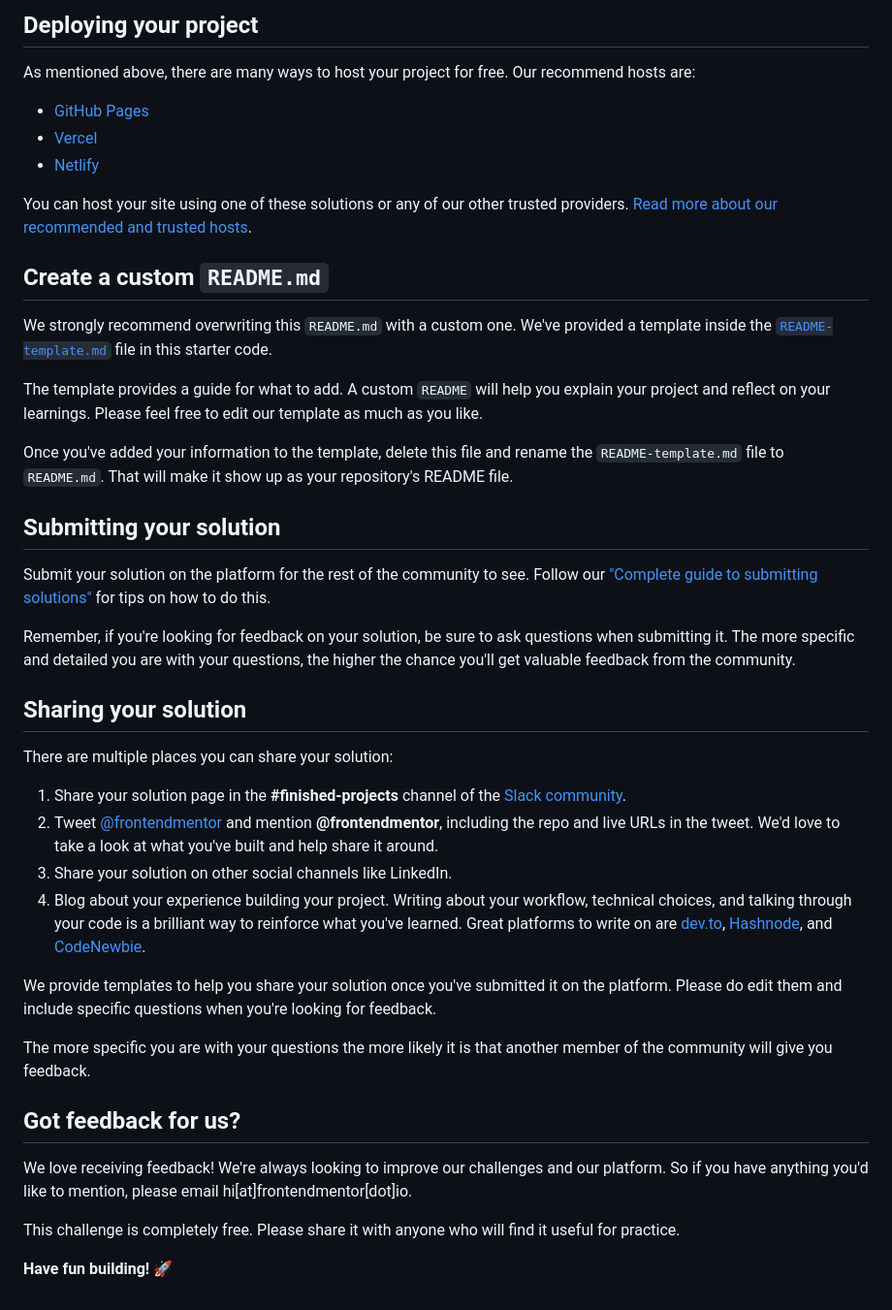
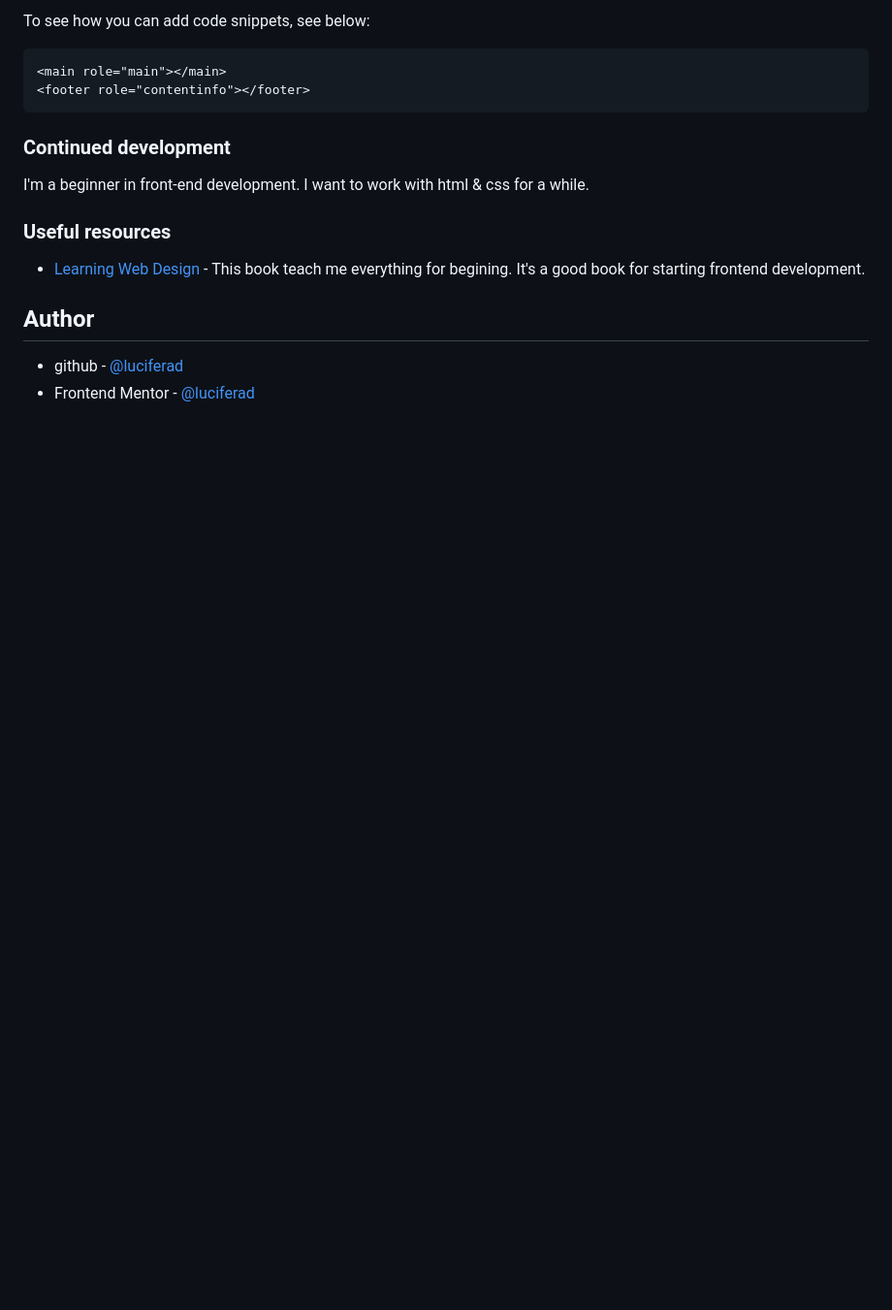
Before and after one commit to luciferad/nft-preview-card-component-main, a Markdown page: README.md, the part around the change printed below. Shown: that part at 97% size. Rendered like a GitHub page; blank space fills up the shorter version.

````diff
--- a/README.md
+++ b/README.md
@@ -48,45 +54,20 @@ Feel free to use any workflow that you feel comfortable with. Below is a suggest
 
-## Deploying your project
+To see how you can add code snippets, see below:
 
-As mentioned above, there are many ways to host your project for free. Our recommend hosts are:
+```html
+<main role="main"></main>
+<footer role="contentinfo"></footer>
+```
 
-- [GitHub Pages](https://pages.github.com/)
-- [Vercel](https://vercel.com/)
-- [Netlify](https://www.netlify.com/)
+### Continued development
 
-You can host your site using one of these solutions or any of our other trusted providers. [Read more about our recommended and trusted hosts](https://medium.com/frontend-mentor/frontend-mentor-trusted-hosting-providers-bf000dfebe).
+I'm a beginner in front-end development. I want to work with html & css for a while.
 
-## Create a custom `README.md`
+### Useful resources
 
-We strongly recommend overwriting this `README.md` with a custom one. We've provided a template inside the [`README-template.md`](./README-template.md) file in this starter code.
+- [Learning Web Design](https://www.amazon.com/Learning-Web-Design-Beginners-JavaScript/dp/1491960205) - This book teach me everything for begining. It's a good book for starting frontend development.
 
-The template provides a guide for what to add. A custom `README` will help you explain your project and reflect on your learnings. Please feel free to edit our template as much as you like.
+## Author
 
-Once you've added your information to the template, delete this file and rename the `README-template.md` file to `README.md`. That will make it show up as your repository's README file.
-
-## Submitting your solution
-
-Submit your solution on the platform for the rest of the community to see. Follow our ["Complete guide to submitting solutions"](https://medium.com/frontend-mentor/a-complete-guide-to-submitting-solutions-on-frontend-mentor-ac6384162248) for tips on how to do this.
-
-Remember, if you're looking for feedback on your solution, be sure to ask questions when submitting it. The more specific and detailed you are with your questions, the higher the chance you'll get valuable feedback from the community.
-
-## Sharing your solution
-
-There are multiple places you can share your solution:
-
-1. Share your solution page in the **#finished-projects** channel of the [Slack community](https://www.frontendmentor.io/slack).
-2. Tweet [@frontendmentor](https://twitter.com/frontendmentor) and mention **@frontendmentor**, including the repo and live URLs in the tweet. We'd love to take a look at what you've built and help share it around.
-3. Share your solution on other social channels like LinkedIn.
-4. Blog about your experience building your project. Writing about your workflow, technical choices, and talking through your code is a brilliant way to reinforce what you've learned. Great platforms to write on are [dev.to](https://dev.to/), [Hashnode](https://hashnode.com/), and [CodeNewbie](https://community.codenewbie.org/).
-
-We provide templates to help you share your solution once you've submitted it on the platform. Please do edit them and include specific questions when you're looking for feedback.
-
-The more specific you are with your questions the more likely it is that another member of the community will give you feedback.
-
-## Got feedback for us?
-
-We love receiving feedback! We're always looking to improve our challenges and our platform. So if you have anything you'd like to mention, please email hi[at]frontendmentor[dot]io.
-
-This challenge is completely free. Please share it with anyone who will find it useful for practice.
-
-**Have fun building!** 🚀
+- github - [@luciferad](https://github.com/luciferad/)
+- Frontend Mentor - [@luciferad](https://www.frontendmentor.io/profile/luciferad)
````
Also changed, not shown: other parts of README.md (+32 -26 lines), README-template.md (deleted, +0 -111 lines), style-guide.md (deleted, +0 -33 lines), design/active-states.jpg (deleted), design/desktop-design.jpg (deleted), design/desktop-preview.jpg (deleted), design/desktop_nft.png (added), design/mobile-design.jpg (deleted), design/mobile_nft.png (added).
